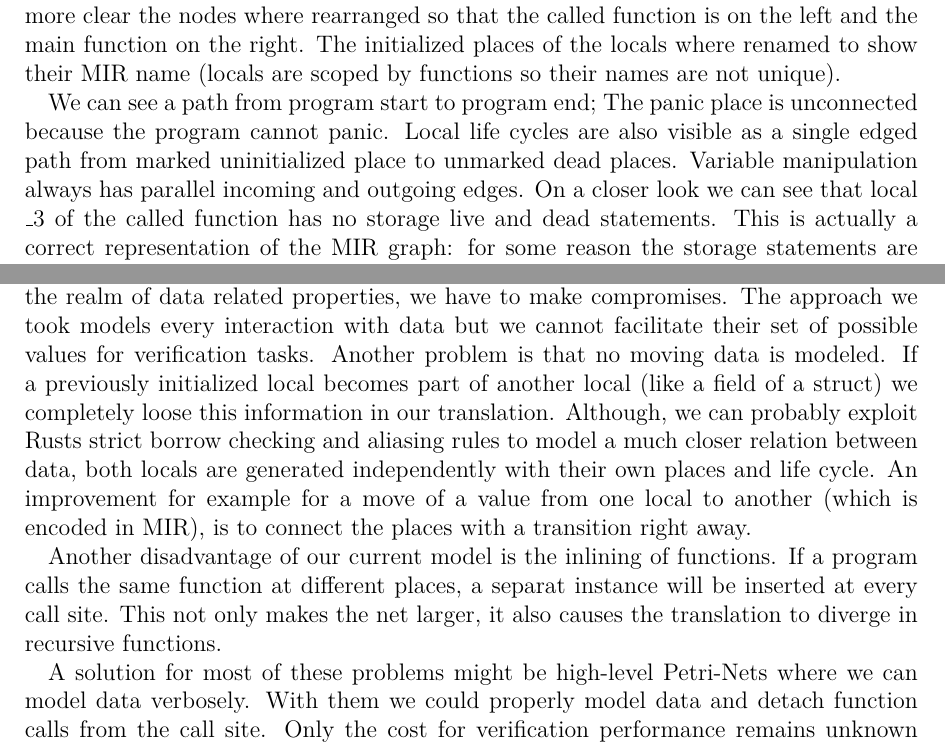
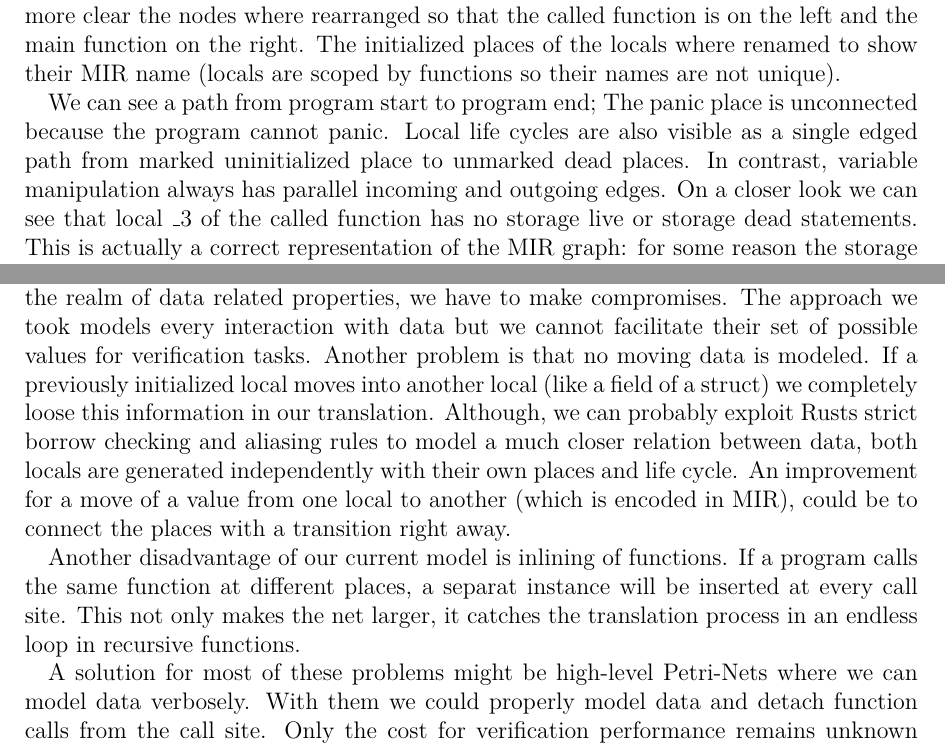
Before and after one commit to Skasselbard/Granite, a LaTeX thesis (doc/MasterThesis/main.tex, which reads doc/MasterThesis/chapters/result.tex): two parts of pages 35 and 39 of 47, joined at a grey line, cut so that both start at the same text. Compiled offline with pdfLaTeX; an older LaTeX class or package is replaced by its successor.

Commit message:
general improvements

```diff
--- a/doc/MasterThesis/chapters/result.tex
+++ b/doc/MasterThesis/chapters/result.tex
@@ -16,8 +16,8 @@ The initialized places of the locals where renamed to show their MIR name (local
 We can see a path from program start to program end;
 The panic place is unconnected because the program cannot panic.
 Local life cycles are also visible as a single edged path from marked uninitialized place to unmarked dead places.
-Variable manipulation always has parallel incoming and outgoing edges.
-On a closer look we can see that local $\_3$ of the called function has no storage live and dead statements.
+In contrast, variable manipulation always has parallel incoming and outgoing edges.
+On a closer look we can see that local $\_3$ of the called function has no storage live or storage dead statements.
 This is actually a correct representation of the MIR graph:
 for some reason the storage statements are not generated for some lvalues (in this case the lvalue from checked multiplications).
 If this is expected behavior is not known at the time of writing;
@@ -77,14 +77,14 @@ The greatest disadvantage of low level Petri-Nets is the reduced expressivness o
 While flow related properties are easy to model with simple tokens, as soon as we enter the realm of data related properties, we have to make compromises.
 The approach we took models every interaction with data but we cannot facilitate their set of possible values for verification tasks.
 Another problem is that no moving data is modeled.
-If a previously initialized local becomes part of another local (like a field of a struct) we completely loose this information in our translation.
+If a previously initialized local moves into another local (like a field of a struct) we completely loose this information in our translation.
 Although, we can probably exploit Rusts strict borrow checking and aliasing rules to model a much closer relation between data,
 both locals are generated independently with their own places and life cycle.
-An improvement for example for a move of a value from one local to another (which is encoded in MIR), is to connect the places with a transition right away.
+An improvement for a move of a value from one local to another (which is encoded in MIR), could be to connect the places with a transition right away.
 
-Another disadvantage of our current model is the inlining of functions.
+Another disadvantage of our current model is inlining of functions.
 If a program calls the same function at different places, a separat instance will be inserted at every call site.
-This not only makes the net larger, it also causes the translation to diverge in recursive functions.
+This not only makes the net larger, it catches the translation process in an endless loop in recursive functions.
 
 A solution for most of these problems might be high-level Petri-Nets where we can model data verbosely.
 With them we could properly model data and detach function calls from the call site.
```
Also changed, not shown: doc/MasterThesis/chapters/futureWork.tex (+3 -3 lines), doc/MasterThesis/main.pdf, doc/MasterThesis/chapters/result.tex (10 more changed lines).
